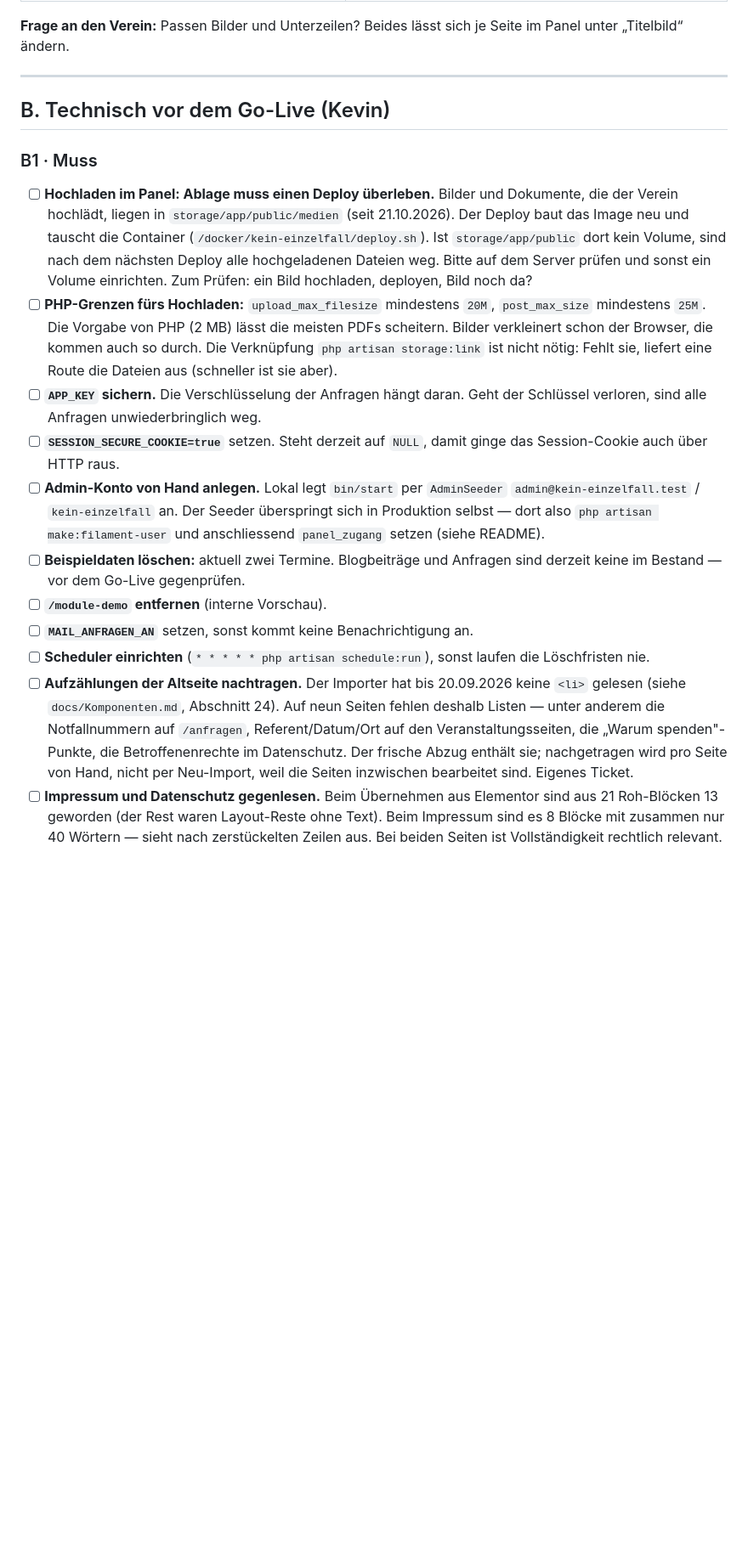
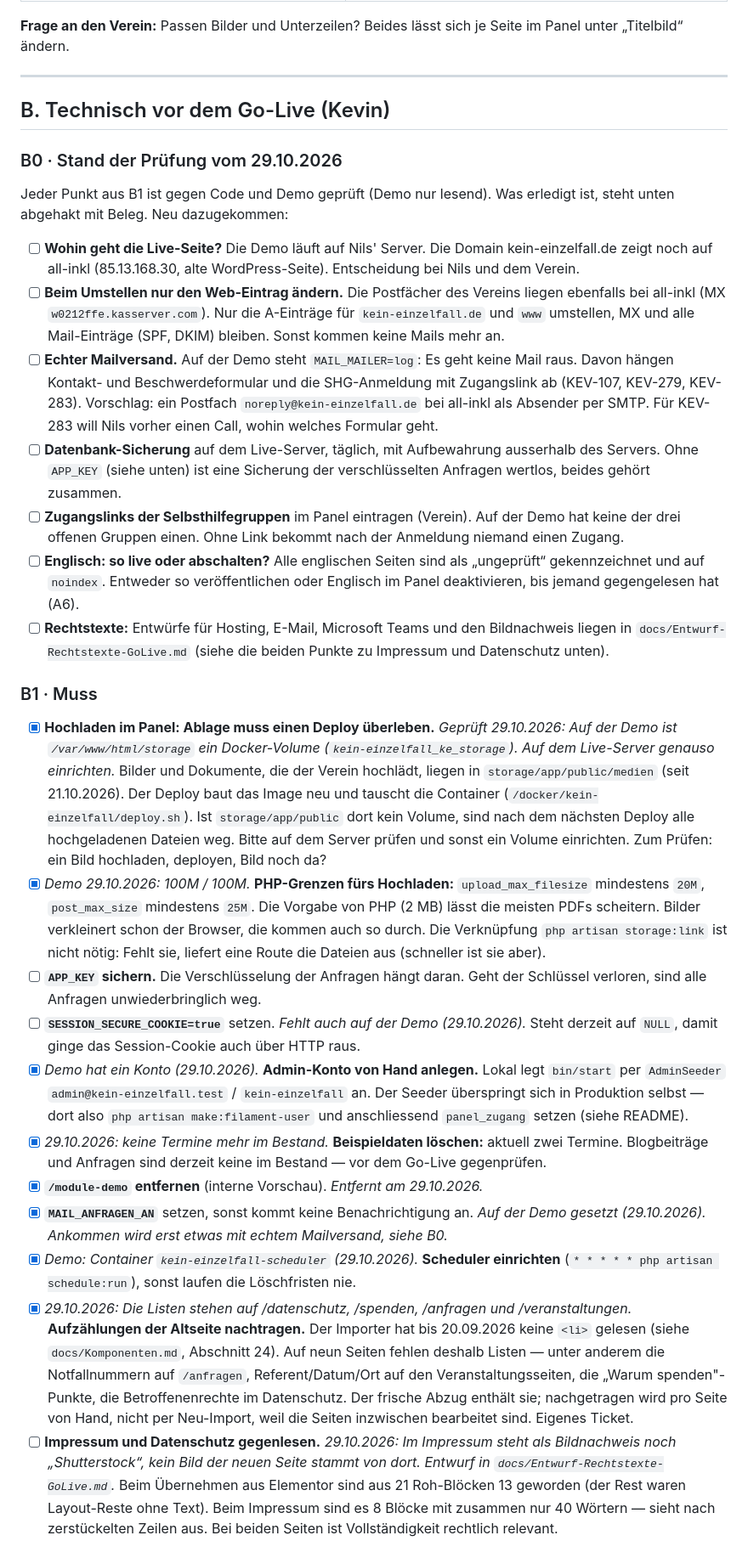
Before and after one commit to nineh90/kein-einzelfall, a Markdown page: docs/Uebergabe-Checkliste.md, the part around one of its changes. Shown at 85% size. GitHub-like rendering; blank space fills up the shorter version.

Commit message:
Go-Live: Übergabe-Checkliste geprüft (29.10.2026)
Jeder Technik-Punkt gegen Code und Demo geprüft: acht sind erledigt
(Upload-Volume, PHP-Grenzen, Admin-Konto, keine Beispieldaten,
Vorschau entfernt, Empfänger für Anfragen, Scheduler, Listen der
Altseite) und mit Beleg abgehakt. Neu als B0: Live-Server, DNS nur für
die Website umstellen (Postfächer bleiben bei all-inkl), echter
Mailversand, Datenbank-Sicherung, Zugangslinks der Gruppen,
Entscheidung zu Englisch, Entwürfe der Rechtstexte.

Co-Authored-By: Claude Opus 5.5 <noreply@anthropic.com>

```diff
--- a/docs/Uebergabe-Checkliste.md
+++ b/docs/Uebergabe-Checkliste.md
@@ -1139,41 +1139,79 @@ Seite im Panel unter „Titelbild“ ändern.
 
 ## B. Technisch vor dem Go-Live (Kevin)
 
+### B0 · Stand der Prüfung vom 29.10.2026
+
+Jeder Punkt aus B1 ist gegen Code und Demo geprüft (Demo nur lesend). Was
+erledigt ist, steht unten abgehakt mit Beleg. Neu dazugekommen:
+
+- [ ] **Wohin geht die Live-Seite?** Die Demo läuft auf Nils' Server. Die
+      Domain kein-einzelfall.de zeigt noch auf all-inkl (85.13.168.30, alte
+      WordPress-Seite). Entscheidung bei Nils und dem Verein.
+- [ ] **Beim Umstellen nur den Web-Eintrag ändern.** Die Postfächer des
+      Vereins liegen ebenfalls bei all-inkl (MX `w0212ffe.kasserver.com`).
+      Nur die A-Einträge für `kein-einzelfall.de` und `www` umstellen, MX und
+      alle Mail-Einträge (SPF, DKIM) bleiben. Sonst kommen keine Mails mehr an.
+- [ ] **Echter Mailversand.** Auf der Demo steht `MAIL_MAILER=log`: Es geht
+      keine Mail raus. Davon hängen Kontakt- und Beschwerdeformular und die
+      SHG-Anmeldung mit Zugangslink ab (KEV-107, KEV-279, KEV-283). Vorschlag:
+      ein Postfach `noreply@kein-einzelfall.de` bei all-inkl als Absender per
+      SMTP. Für KEV-283 will Nils vorher einen Call, wohin welches Formular geht.
+- [ ] **Datenbank-Sicherung** auf dem Live-Server, täglich, mit Aufbewahrung
+      ausserhalb des Servers. Ohne `APP_KEY` (siehe unten) ist eine Sicherung
+      der verschlüsselten Anfragen wertlos, beides gehört zusammen.
+- [ ] **Zugangslinks der Selbsthilfegruppen** im Panel eintragen (Verein).
+      Auf der Demo hat keine der drei offenen Gruppen einen. Ohne Link
+      bekommt nach der Anmeldung niemand einen Zugang.
+- [ ] **Englisch: so live oder abschalten?** Alle englischen Seiten sind als
+      „ungeprüft“ gekennzeichnet und auf `noindex`. Entweder so veröffentlichen
+      oder Englisch im Panel deaktivieren, bis jemand gegengelesen hat (A6).
+- [ ] **Rechtstexte:** Entwürfe für Hosting, E-Mail, Microsoft Teams und den
+      Bildnachweis liegen in `docs/Entwurf-Rechtstexte-GoLive.md` (siehe die
+      beiden Punkte zu Impressum und Datenschutz unten).
+
 ### B1 · Muss
-- [ ] **Hochladen im Panel: Ablage muss einen Deploy überleben.** Bilder und
+- [x] **Hochladen im Panel: Ablage muss einen Deploy überleben.**
+      *Geprüft 29.10.2026: Auf der Demo ist `/var/www/html/storage` ein
+      Docker-Volume (`kein-einzelfall_ke_storage`). Auf dem Live-Server
+      genauso einrichten.* Bilder und
       Dokumente, die der Verein hochlädt, liegen in `storage/app/public/medien`
       (seit 21.10.2026). Der Deploy baut das Image neu und tauscht die
       Container (`/docker/kein-einzelfall/deploy.sh`). Ist `storage/app/public`
       dort kein Volume, sind nach dem nächsten Deploy alle hochgeladenen Dateien
       weg. Bitte auf dem Server prüfen und sonst ein Volume einrichten. Zum
       Prüfen: ein Bild hochladen, deployen, Bild noch da?
-- [ ] **PHP-Grenzen fürs Hochladen:** `upload_max_filesize` mindestens `20M`,
+- [x] *Demo 29.10.2026: 100M / 100M.* **PHP-Grenzen fürs Hochladen:** `upload_max_filesize` mindestens `20M`,
       `post_max_size` mindestens `25M`. Die Vorgabe von PHP (2 MB) lässt die
       meisten PDFs scheitern. Bilder verkleinert schon der Browser, die kommen
       auch so durch. Die Verknüpfung `php artisan storage:link` ist nicht nötig:
       Fehlt sie, liefert eine Route die Dateien aus (schneller ist sie aber).
 - [ ] **`APP_KEY` sichern.** Die Verschlüsselung der Anfragen hängt daran. Geht der
       Schlüssel verloren, sind alle Anfragen unwiederbringlich weg.
-- [ ] **`SESSION_SECURE_COOKIE=true`** setzen. Steht derzeit auf `NULL`, damit ginge
+- [ ] **`SESSION_SECURE_COOKIE=true`** setzen. *Fehlt auch auf der Demo (29.10.2026).* Steht derzeit auf `NULL`, damit ginge
       das Session-Cookie auch über HTTP raus.
-- [ ] **Admin-Konto von Hand anlegen.** Lokal legt `bin/start` per `AdminSeeder`
+- [x] *Demo hat ein Konto (29.10.2026).* **Admin-Konto von Hand anlegen.** Lokal legt `bin/start` per `AdminSeeder`
       `admin@kein-einzelfall.test` / `kein-einzelfall` an. Der Seeder überspringt
       sich in Produktion selbst — dort also `php artisan make:filament-user` und
       anschliessend `panel_zugang` setzen (siehe README).
-- [ ] **Beispieldaten löschen:** aktuell zwei Termine. Blogbeiträge und Anfragen
+- [x] *29.10.2026: keine Termine mehr im Bestand.* **Beispieldaten löschen:** aktuell zwei Termine. Blogbeiträge und Anfragen
       sind derzeit keine im Bestand — vor dem Go-Live gegenprüfen.
-- [ ] **`/module-demo` entfernen** (interne Vorschau).
-- [ ] **`MAIL_ANFRAGEN_AN`** setzen, sonst kommt keine Benachrichtigung an.
-- [ ] **Scheduler einrichten** (`* * * * * php artisan schedule:run`), sonst laufen
+- [x] **`/module-demo` entfernen** (interne Vorschau). *Entfernt am 29.10.2026.*
+- [x] **`MAIL_ANFRAGEN_AN`** setzen, sonst kommt keine Benachrichtigung an.
+      *Auf der Demo gesetzt (29.10.2026). Ankommen wird erst etwas mit echtem
+      Mailversand, siehe B0.*
+- [x] *Demo: Container `kein-einzelfall-scheduler` (29.10.2026).* **Scheduler einrichten** (`* * * * * php artisan schedule:run`), sonst laufen
       die Löschfristen nie.
-- [ ] **Aufzählungen der Altseite nachtragen.** Der Importer hat bis 20.09.2026
+- [x] *29.10.2026: Die Listen stehen auf /datenschutz, /spenden, /anfragen
+      und /veranstaltungen.* **Aufzählungen der Altseite nachtragen.** Der Importer hat bis 20.09.2026
       keine `<li>` gelesen (siehe `docs/Komponenten.md`, Abschnitt 24). Auf neun
       Seiten fehlen deshalb Listen — unter anderem die Notfallnummern auf
       `/anfragen`, Referent/Datum/Ort auf den Veranstaltungsseiten, die
       „Warum spenden"-Punkte, die Betroffenenrechte im Datenschutz. Der frische
       Abzug enthält sie; nachgetragen wird pro Seite von Hand, nicht per
       Neu-Import, weil die Seiten inzwischen bearbeitet sind. Eigenes Ticket.
-- [ ] **Impressum und Datenschutz gegenlesen.** Beim Übernehmen aus Elementor sind
+- [ ] **Impressum und Datenschutz gegenlesen.** *29.10.2026: Im Impressum steht
+      als Bildnachweis noch „Shutterstock“, kein Bild der neuen Seite stammt
+      von dort. Entwurf in `docs/Entwurf-Rechtstexte-GoLive.md`.* Beim Übernehmen aus Elementor sind
       aus 21 Roh-Blöcken 13 geworden (der Rest waren Layout-Reste ohne Text). Beim
       Impressum sind es 8 Blöcke mit zusammen nur 40 Wörtern — sieht nach
       zerstückelten Zeilen aus. Bei beiden Seiten ist Vollständigkeit rechtlich
```
Also changed, not shown: other parts of docs/Uebergabe-Checkliste.md (+4 -1 lines).
